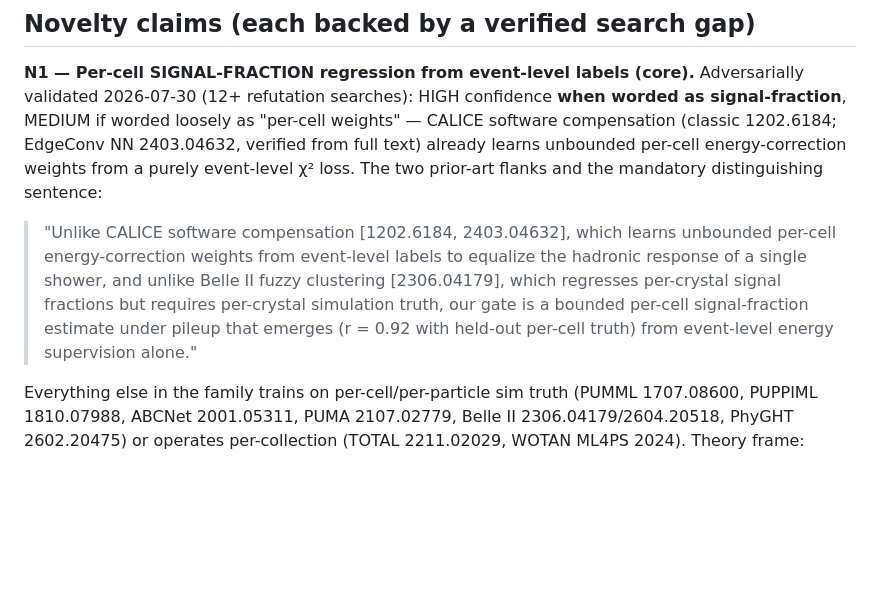
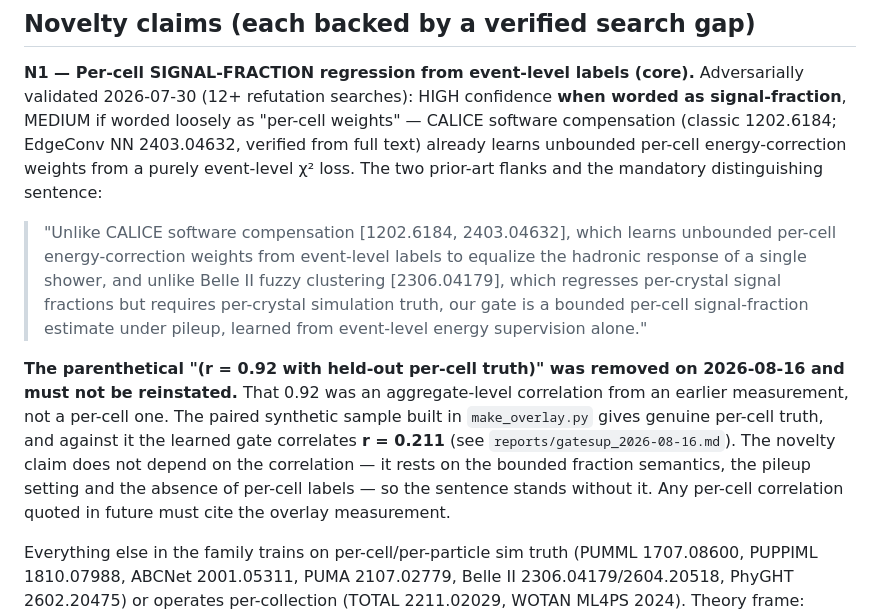
Before and after one commit to Lworakan/GSoC2026-picocal-spacetime-transformer, a Markdown page: reports/novelty_sota_positioning.md, the part around the change. Rendered like a GitHub page; blank space fills up the shorter version.

Commit message:
docs: correct the per-cell gate correlation from an aggregate-era 0.92 to the measured 0.211
The positioning note carried a publication-ready sentence claiming r = 0.92 against
held-out per-cell truth. The paired overlay sample measures 0.211. The claim rests on
the bounded-fraction semantics and the pileup setting, not on that number, so the
sentence stands without it.

```diff
--- a/reports/novelty_sota_positioning.md
+++ b/reports/novelty_sota_positioning.md
@@ -10,7 +10,15 @@ We present the first per-cell signal-fraction readout for calorimeter energy reg
 
 **N1 — Per-cell SIGNAL-FRACTION regression from event-level labels (core).** Adversarially validated 2026-07-30 (12+ refutation searches): HIGH confidence **when worded as signal-fraction**, MEDIUM if worded loosely as "per-cell weights" — CALICE software compensation (classic 1202.6184; EdgeConv NN 2403.04632, verified from full text) already learns unbounded per-cell energy-correction weights from a purely event-level χ² loss. The two prior-art flanks and the mandatory distinguishing sentence:
 
-> "Unlike CALICE software compensation [1202.6184, 2403.04632], which learns unbounded per-cell energy-correction weights from event-level labels to equalize the hadronic response of a single shower, and unlike Belle II fuzzy clustering [2306.04179], which regresses per-crystal signal fractions but requires per-crystal simulation truth, our gate is a bounded per-cell signal-fraction estimate under pileup that emerges (r = 0.92 with held-out per-cell truth) from event-level energy supervision alone."
+> "Unlike CALICE software compensation [1202.6184, 2403.04632], which learns unbounded per-cell energy-correction weights from event-level labels to equalize the hadronic response of a single shower, and unlike Belle II fuzzy clustering [2306.04179], which regresses per-crystal signal fractions but requires per-crystal simulation truth, our gate is a bounded per-cell signal-fraction estimate under pileup, learned from event-level energy supervision alone."
+
+**The parenthetical "(r = 0.92 with held-out per-cell truth)" was removed on 2026-08-16 and must not be
+reinstated.** That 0.92 was an aggregate-level correlation from an earlier measurement, not a per-cell
+one. The paired synthetic sample built in `make_overlay.py` gives genuine per-cell truth, and against
+it the learned gate correlates **r = 0.211** (see `reports/gatesup_2026-08-16.md`). The novelty claim
+does not depend on the correlation — it rests on the bounded fraction semantics, the pileup setting and
+the absence of per-cell labels — so the sentence stands without it. Any per-cell correlation quoted in
+future must cite the overlay measurement.
 
 Everything else in the family trains on per-cell/per-particle sim truth (PUMML 1707.08600, PUPPIML 1810.07988, ABCNet 2001.05311, PUMA 2107.02779, Belle II 2306.04179/2604.20518, PhyGHT 2602.20475) or operates per-collection (TOTAL 2211.02029, WOTAN ML4PS 2024). Theory frame: learning-from-aggregate-observations (2004.06316). Caveat: do not claim attention-truth emergence itself as novel (documented generically, 2406.04612) — the claim is the bounded fraction semantics + pileup setting + label-free supervision.
 
```
Also changed, not shown: reports/bounds_2026-08-12.md (+1 -1 lines), reports/novelty_gap_check_2026-08-05.md (+1 -1 lines).
